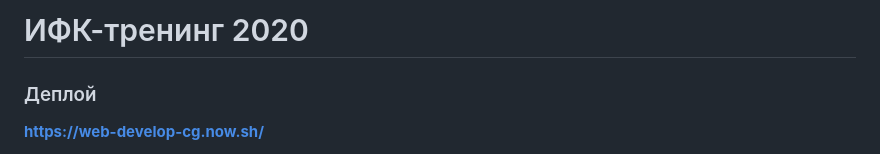
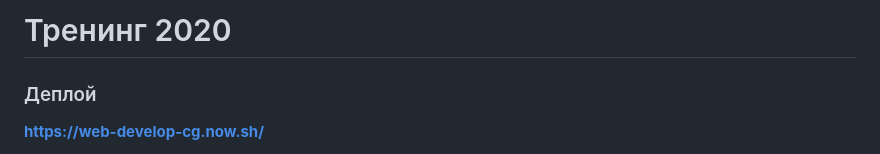
Before and after one commit to Stranger488/web-develop-cg, a Markdown page: README.md, the part around the change. Rendered like a GitHub page.

```diff
--- a/README.md
+++ b/README.md
@@ -1,4 +1,4 @@
-# ИФК-тренинг 2020
+# Тренинг 2020
 
 ### Деплой
 **https://web-develop-cg.now.sh/**
```
